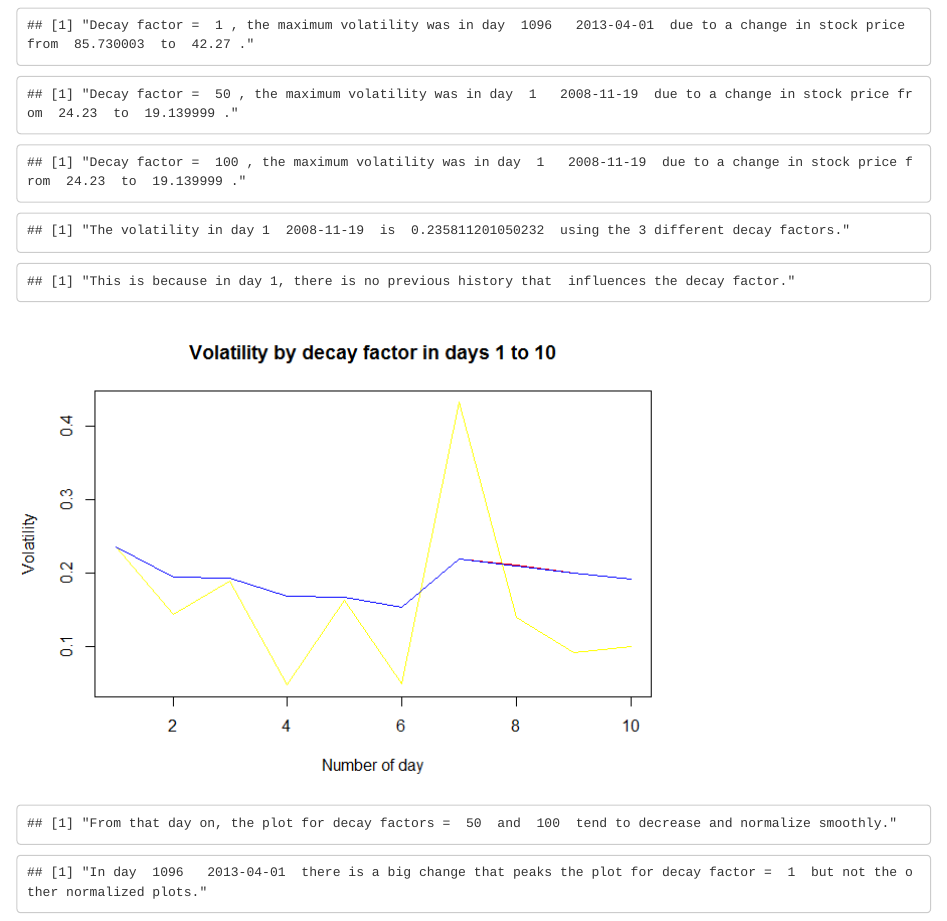
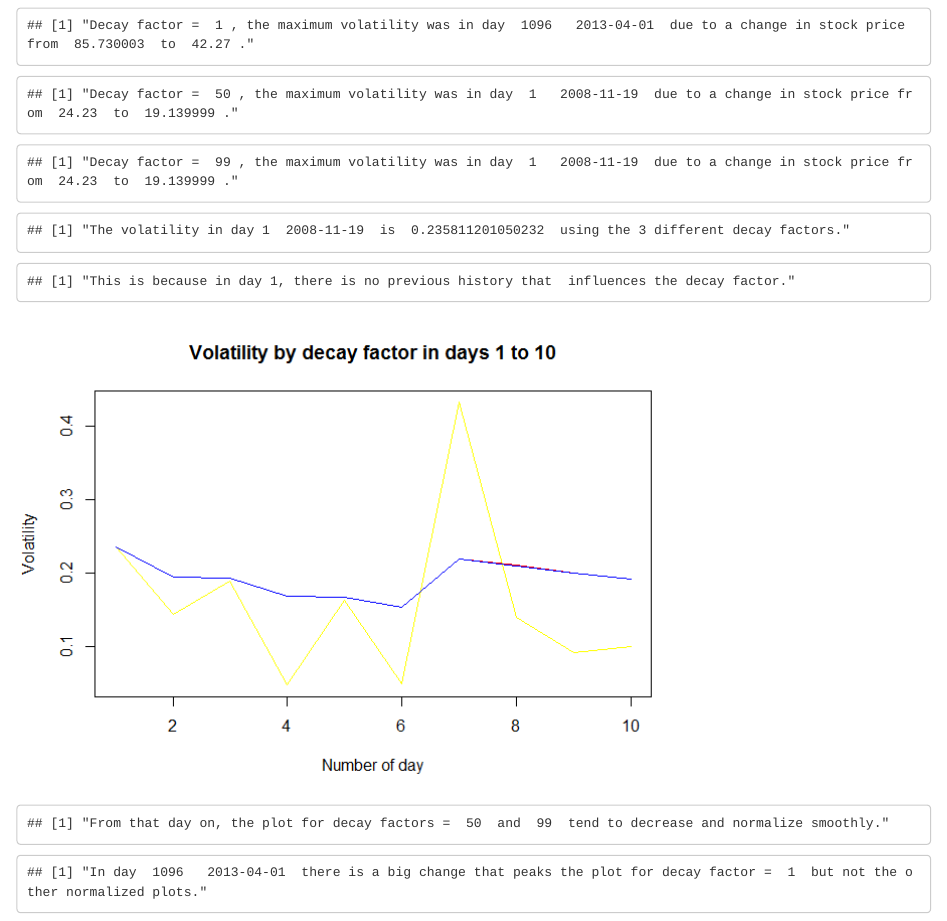
Before and after one commit to josequinonez/U9Case, an R Markdown document (Paper.Rmd): the page in a window 1100 px wide, from 1920 px down. The pictures show the output file Paper.html that the author committed with the source, opened offline.

Commit message:
Decay factor = 99

```diff
--- a/Paper.Rmd
+++ b/Paper.Rmd
@@ -79,7 +79,7 @@ paste("The volatility is ", SNPvol)
 
 DecayFactor1 <- 1   ## High volatility is revealed
 DecayFactor2 <- 50
-DecayFactor3 <- 100 ## Volatility tends to be normalized
+DecayFactor3 <- 99 ## Volatility tends to be normalized
 
 volest1 <- getVol(DecayFactor1,SNPret)
 volest2 <- getVol(DecayFactor2,SNPret)
```
Also changed, not shown: Paper.html, Paper.md, Paper_files/figure-html/unnamed-chunk-7-1.png, Paper_files/figure-html/unnamed-chunk-8-2.png.
